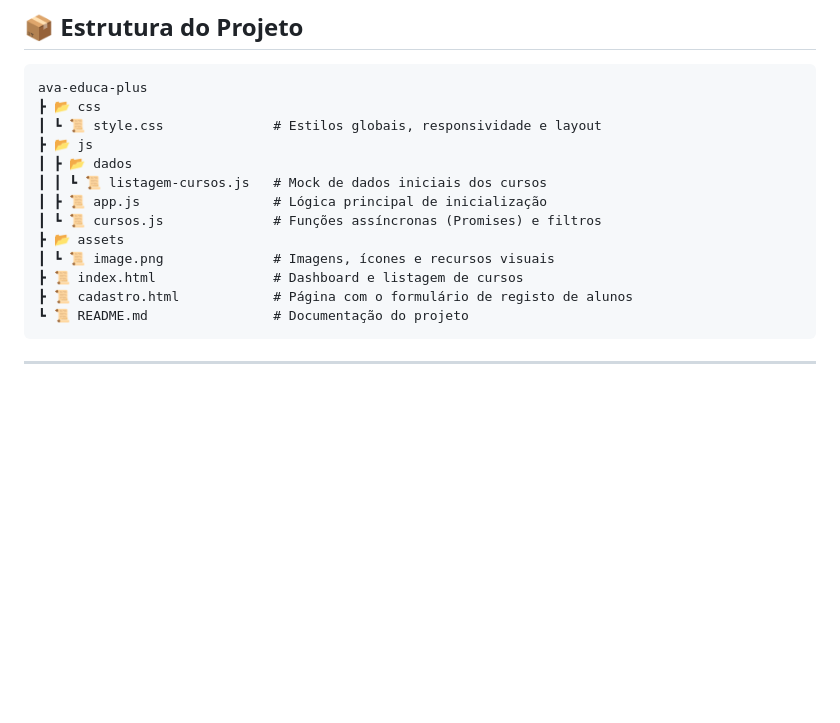
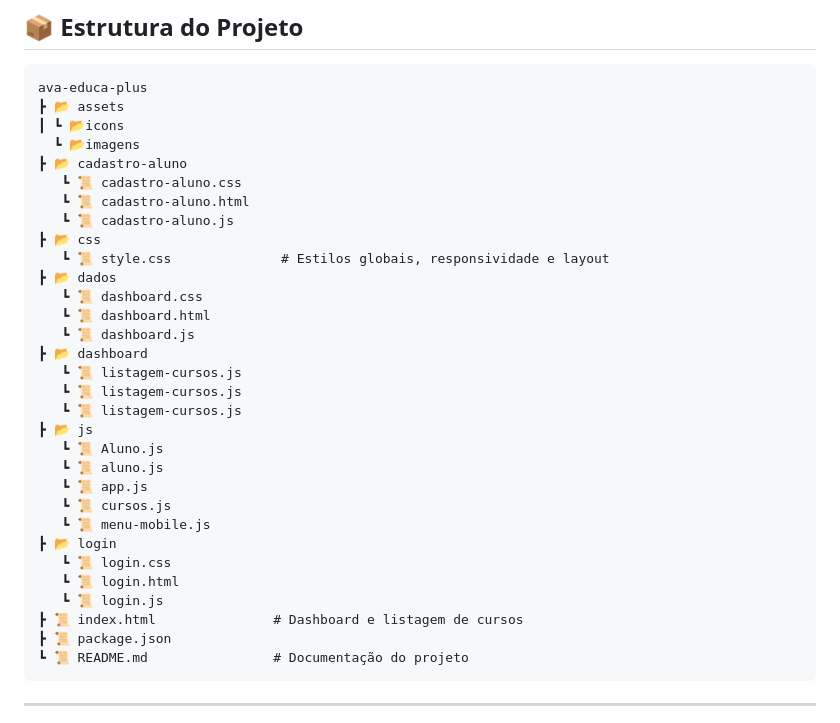
Before and after one commit to rodrigo-gr-pereira/ava-educa, a Markdown page: README.md, the part around the change. GitHub-like rendering; blank space fills up the shorter version.

Commit message:
Revise README with updated project details
Updated project structure and execution instructions in README.

````diff
--- a/README.md
+++ b/README.md
@@ -23,17 +23,35 @@ Este projeto foi construído utilizando as principais tecnologias web de front-e
 
 ```text
 ava-educa-plus
+┣ 📂 assets
+┃ ┗ 📂icons
+  ┗ 📂imagens
+┣ 📂 cadastro-aluno
+   ┗ 📜 cadastro-aluno.css
+   ┗ 📜 cadastro-aluno.html
+   ┗ 📜 cadastro-aluno.js
 ┣ 📂 css
-┃ ┗ 📜 style.css              # Estilos globais, responsividade e layout
+   ┗ 📜 style.css              # Estilos globais, responsividade e layout
+┣ 📂 dados
+   ┗ 📜 dashboard.css
+   ┗ 📜 dashboard.html
+   ┗ 📜 dashboard.js
+┣ 📂 dashboard
+   ┗ 📜 listagem-cursos.js
+   ┗ 📜 listagem-cursos.js
+   ┗ 📜 listagem-cursos.js
 ┣ 📂 js
-┃ ┣ 📂 dados
-┃ ┃ ┗ 📜 listagem-cursos.js   # Mock de dados iniciais dos cursos
-┃ ┣ 📜 app.js                 # Lógica principal de inicialização
-┃ ┗ 📜 cursos.js              # Funções assíncronas (Promises) e filtros
-┣ 📂 assets
-┃ ┗ 📜 image.png              # Imagens, ícones e recursos visuais
+   ┗ 📜 Aluno.js
+   ┗ 📜 aluno.js
+   ┗ 📜 app.js
+   ┗ 📜 cursos.js
+   ┗ 📜 menu-mobile.js
+┣ 📂 login
+   ┗ 📜 login.css
+   ┗ 📜 login.html
+   ┗ 📜 login.js
 ┣ 📜 index.html               # Dashboard e listagem de cursos
-┣ 📜 cadastro.html            # Página com o formulário de registo de alunos
+┣ 📜 package.json
 ┗ 📜 README.md                # Documentação do projeto
 ```
 
````
